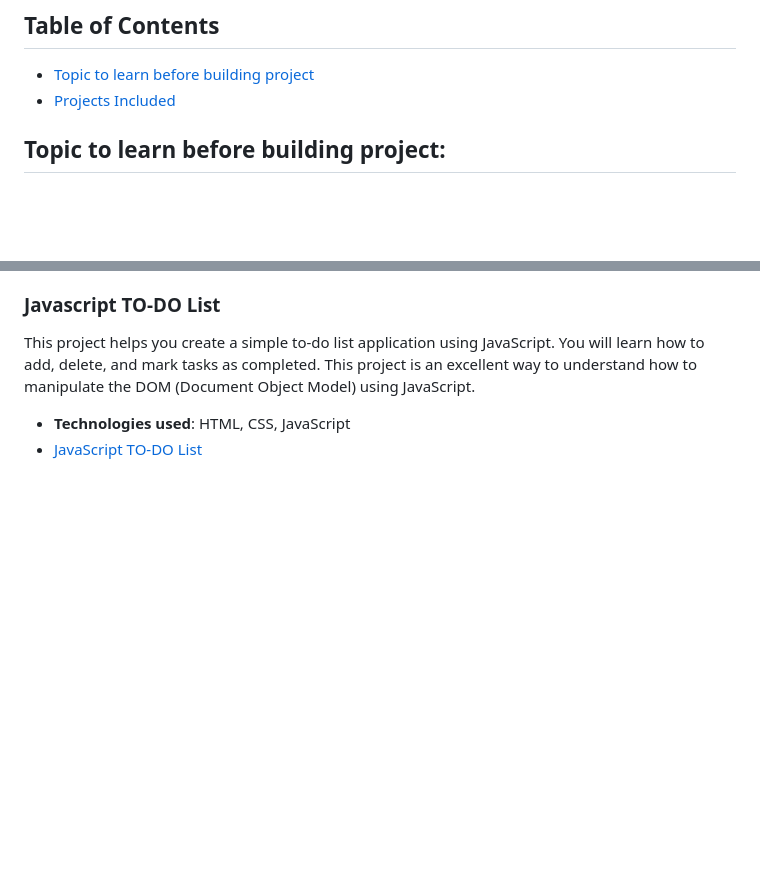
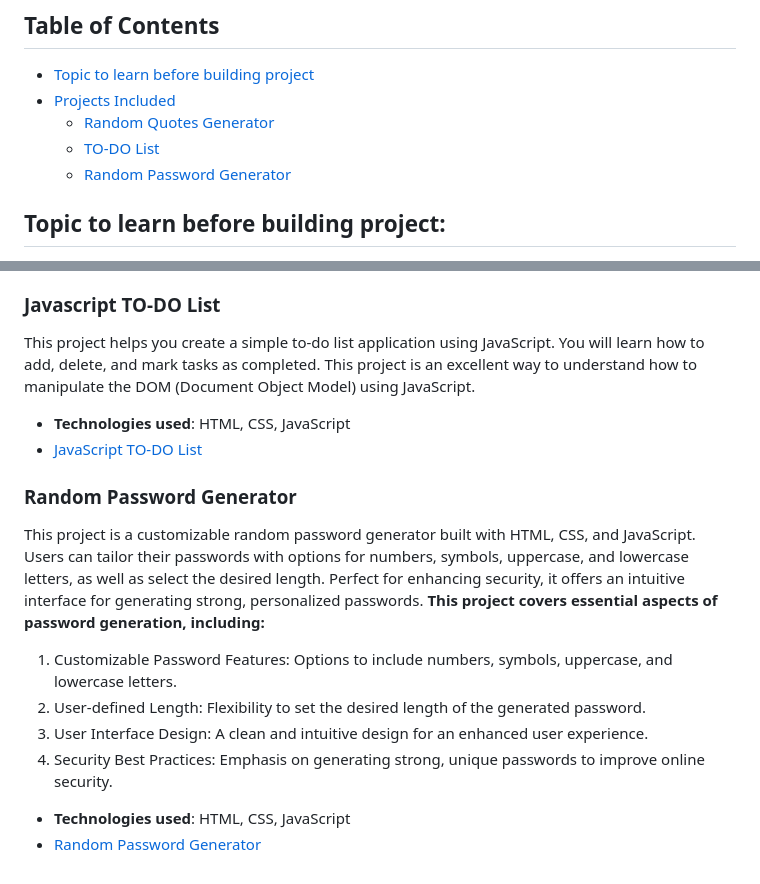
Before and after one commit to VipinKumar-70/Mini-web-projects, a Markdown page: README.md, 2 parts joined by grey strips. Rendered like a GitHub page; blank space fills up the shorter version.

Commit message:
Implement readme file with project overview and features

```diff
--- a/README.md
+++ b/README.md
@@ -11,6 +11,9 @@ All the projects source code are free and will always remain so.
 
 - [Topic to learn before building project](#topic-to-learn-before-building-project)
 - [Projects Included](#projects-included)
+  - [Random Quotes Generator](#random-quotes-generator)
+  - [TO-DO List](#TO-DO-list)
+  - [Random Password Generator](#Random-Password-Generator)
 
 <!-- omit in toc -->
 
@@ -37,3 +40,16 @@ This project helps you create a simple to-do list application using JavaScript.
 
 - **Technologies used**: HTML, CSS, JavaScript
 - [JavaScript TO-DO List](#)
+
+### Random Password Generator
+
+This project is a customizable random password generator built with HTML, CSS, and JavaScript. Users can tailor their passwords with options for numbers, symbols, uppercase, and lowercase letters, as well as select the desired length. Perfect for enhancing security, it offers an intuitive interface for generating strong, personalized passwords.
+**This project covers essential aspects of password generation, including:**
+
+1. Customizable Password Features: Options to include numbers, symbols, uppercase, and lowercase letters.
+2. User-defined Length: Flexibility to set the desired length of the generated password.
+3. User Interface Design: A clean and intuitive design for an enhanced user experience.
+4. Security Best Practices: Emphasis on generating strong, unique passwords to improve online security.
+
+- **Technologies used**: HTML, CSS, JavaScript
+- [Random Password Generator](#)
```
